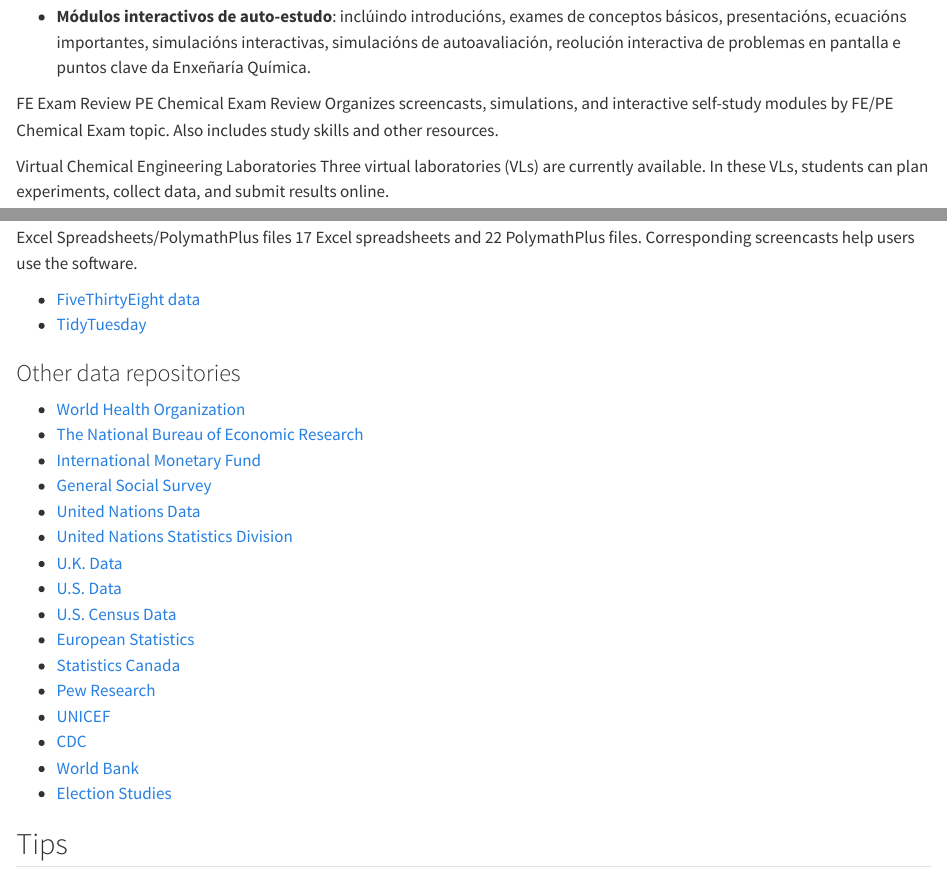
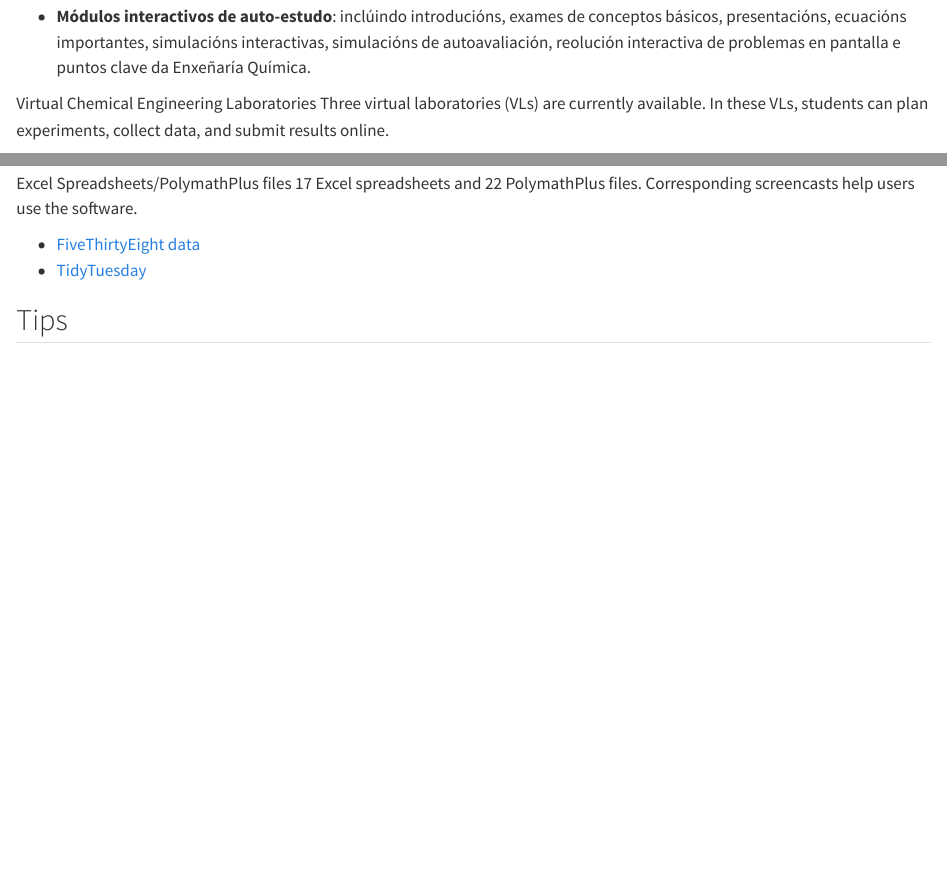
Before and after one commit to anxosanchez/SOPQ-2324, a Quarto document (project-tips-resources.qmd): the page in a window 1100 px wide, from 280 px down, and a second part further down, joined at a grey line. Rendered offline with R 4.5, knitr and Pandoc in place of Quarto, with nearby package versions.

Commit message:
non ten claro

```diff
--- a/project-tips-resources.qmd
+++ b/project-tips-resources.qmd
@@ -11,11 +11,6 @@
 
 - **Screencasts**: capturas de pantalla curta dun PC tableta con narración. Inclúen exemplos e solucións de problemas, explicacións de conceptos, tutoriales de software, introdución a temas, descricións do diagrama e críticas.
 - **Módulos interactivos de auto-estudo**: inclúindo introducións, exames de conceptos básicos, presentacións, ecuacións importantes, simulacións interactivas, simulacións de autoavaliación, reolución interactiva de problemas en pantalla e puntos clave da Enxeñaría Química.
-
-FE Exam Review
-PE Chemical Exam Review
-Organizes screencasts, simulations, and interactive self-study modules by FE/PE Chemical Exam topic. Also includes study skills and other resources.
-
 
 Virtual Chemical Engineering Laboratories
 Three virtual laboratories (VLs) are currently available. In these VLs, students can plan experiments, collect data, and submit results online.
@@ -36,24 +31,6 @@
 -   [FiveThirtyEight data](https://data.fivethirtyeight.com/)
 -   [TidyTuesday](https://github.com/rfordatascience/tidytuesday)
 
-### Other data repositories
-
--   [World Health Organization](https://www.who.int/gho/database/en/)
--   [The National Bureau of Economic Research](https://data.nber.org/data/)
--   [International Monetary Fund](https://data.imf.org/?sk=388DFA60-1D26-4ADE-B505-A05A558D9A42&sId=1479329328660)
--   [General Social Survey](http://gss.norc.org/)
--   [United Nations Data](http://data.un.org/)
--   [United Nations Statistics Division](https://unstats.un.org/home/)
--   [U.K. Data](https://data.gov.uk/)
--   [U.S. Data](https://www.data.gov/)
--   [U.S. Census Data](https://www.census.gov/data.html)
--   [European Statistics](https://ec.europa.eu/eurostat/)
--   [Statistics Canada](https://www.statcan.gc.ca/eng/start)
--   [Pew Research](https://www.pewresearch.org/download-datasets/)
--   [UNICEF](https://data.unicef.org/)
--   [CDC](https://www.cdc.gov/datastatistics/index.html)
--   [World Bank](https://datacatalog.worldbank.org/)
--   [Election Studies](https://electionstudies.org//)
 
 ## Tips
 
```
Also changed, not shown: project-description.qmd (+2 -9 lines).
